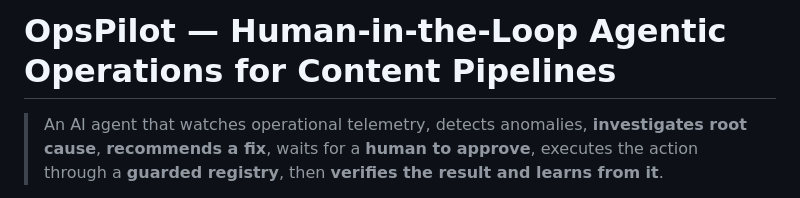
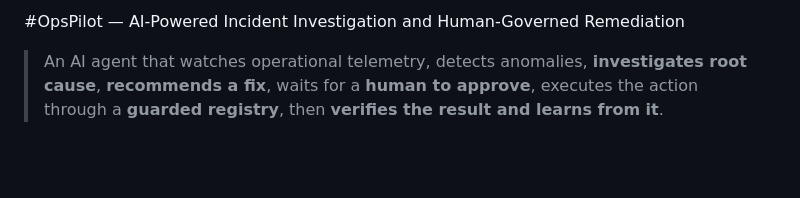
Before and after one commit to teresaangeline/DocuMind-ECM---Permission-aware-document-intelligence-for-the-enterprise, a Markdown page: README.md, the part around the change. Rendered like a GitHub page; blank space fills up the shorter version.

```diff
--- a/README.md
+++ b/README.md
@@ -1,4 +1,4 @@
-# OpsPilot — Human-in-the-Loop Agentic Operations for Content Pipelines
+#OpsPilot — AI-Powered Incident Investigation and Human-Governed Remediation
 
 > An AI agent that watches operational telemetry, detects anomalies, **investigates root cause**, **recommends a fix**, waits for a **human to approve**, executes the action through a **guarded registry**, then **verifies the result and learns from it**.
 
```
